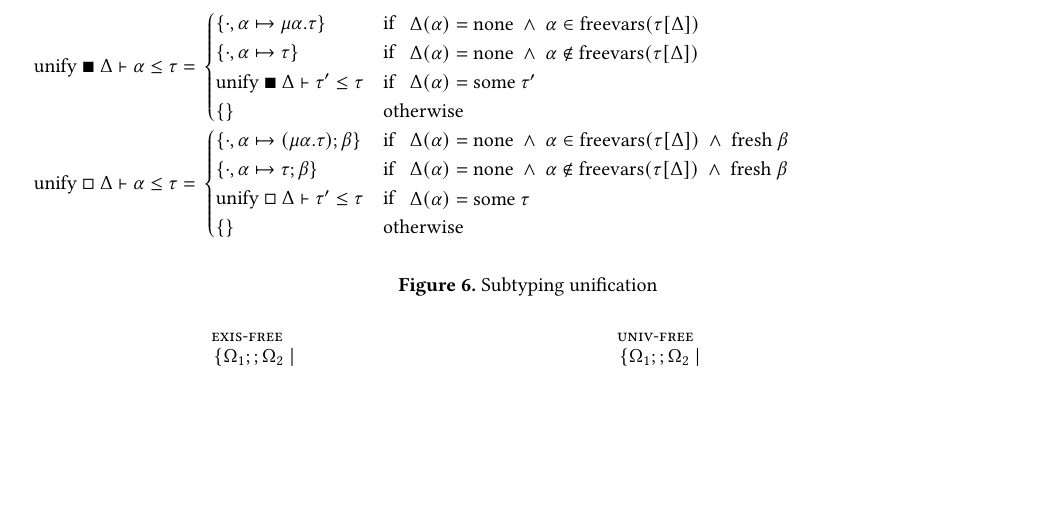
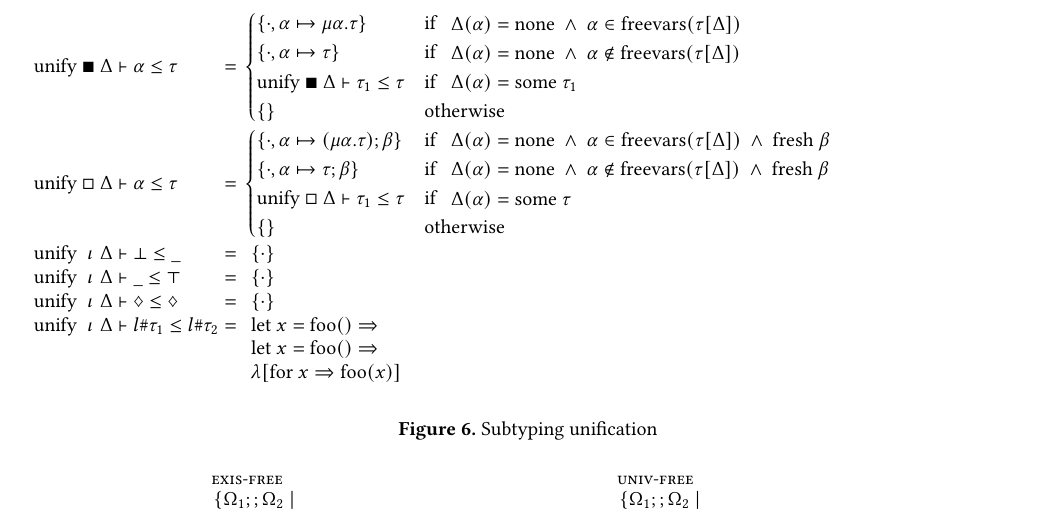
Before and after one commit to resin-studio/slim, a LaTeX paper (paper/typedir_dynalang.tex): part of page 4 of 6, cut so that both start at the same text, the shorter picture padded with empty space. Compiled offline with pdfLaTeX.

Commit message:
in progress

```diff
--- a/paper/typedir_dynalang.tex
+++ b/paper/typedir_dynalang.tex
@@ -467,18 +467,18 @@ $\lambda$ x $\Rightarrow$ fix ($\lambda$ self $\Rightarrow$
           \alpha \notin \text{freevars}(\tau[\Delta])
         \end{array}
         \\
-        \text{unify } \blacksquare\ \Delta \vdash \tau' \leq \tau
+        \text{unify } \blacksquare\ \Delta \vdash \tau_1 \leq \tau
         &\text{if }
         \begin{array}{l}
-          \Delta(\alpha) = \text{some } \tau'
+          \Delta(\alpha) = \text{some } \tau_1
         \end{array}
         \\
         \{\}
         &\text{otherwise}
       \end{cases}
-    \\
-    \text{unify } \square\ \Delta &{} \vdash \alpha \leq \tau
-    &{}=\ &{}
+      \\
+      \text{unify } \square\ \Delta &{} \vdash \alpha \leq \tau
+      &{}=\ &{}
       \begin{cases}
         \{ \cdot,\alpha \mapsto (\mu\alpha.\tau);\beta \}
         & \text{if }
@@ -496,7 +496,7 @@ $\lambda$ x $\Rightarrow$ fix ($\lambda$ self $\Rightarrow$
           \text{fresh } \beta
         \end{array}
         \\
-        \text{unify } \square\ \Delta \vdash \tau' \leq \tau
+        \text{unify } \square\ \Delta \vdash \tau_1 \leq \tau
         &\text{if }
         \begin{array}{l}
           \Delta(\alpha) = \text{some } \tau
@@ -505,6 +505,34 @@ $\lambda$ x $\Rightarrow$ fix ($\lambda$ self $\Rightarrow$
         \{\}
         &\text{otherwise}
       \end{cases}
+      \\
+      \text{unify } \ \iota\hfill \Delta &{} \vdash \bot \leq \_
+      &{}=\ &{}
+      \begin{array}[t]{l}
+        \{\cdot\}
+      \end{array}
+      \\
+      \text{unify } \ \iota\hfill \Delta &{} \vdash \_ \leq \top
+      &{}=\ &{}
+      \begin{array}[t]{l}
+        \{\cdot\}
+      \end{array}
+      \\
+      \text{unify } \ \iota\hfill \Delta &{} \vdash \diamondsuit \leq \diamondsuit
+      &{}=\ &{}
+      \begin{array}[t]{l}
+        \{\cdot\}
+      \end{array}
+      \\
+      \text{unify } \ \iota\hfill \Delta &{} \vdash l \# \tau_1 \leq l \# \tau_2
+      &{}=\ &{}
+      \begin{array}[t]{l}
+        \text{let } x = \text{foo}() \Rightarrow
+        \\
+        \text{let } x = \text{foo}() \Rightarrow
+        \\
+        \lambda [\text{for } x \Rightarrow \text{foo}(x)]
+      \end{array}
     \end{array}
   \]
 
```
Also changed, not shown: paper/typedir_dynalang.tex (4 more changed lines), 1 other file.
